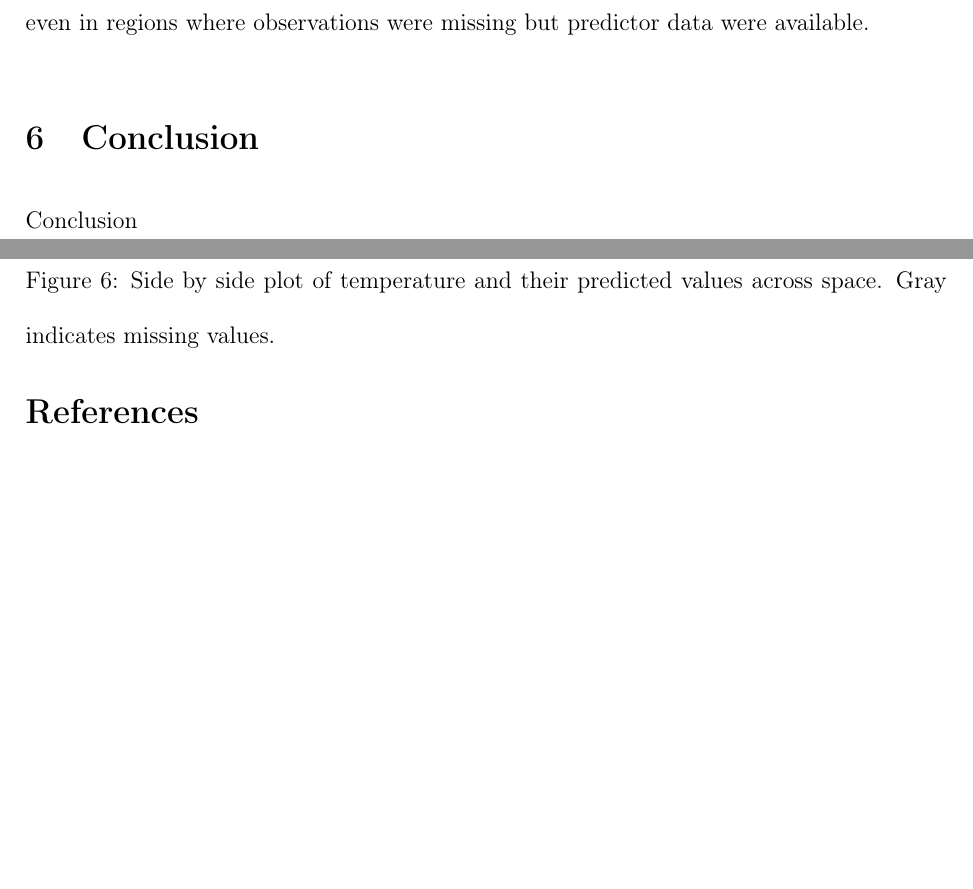
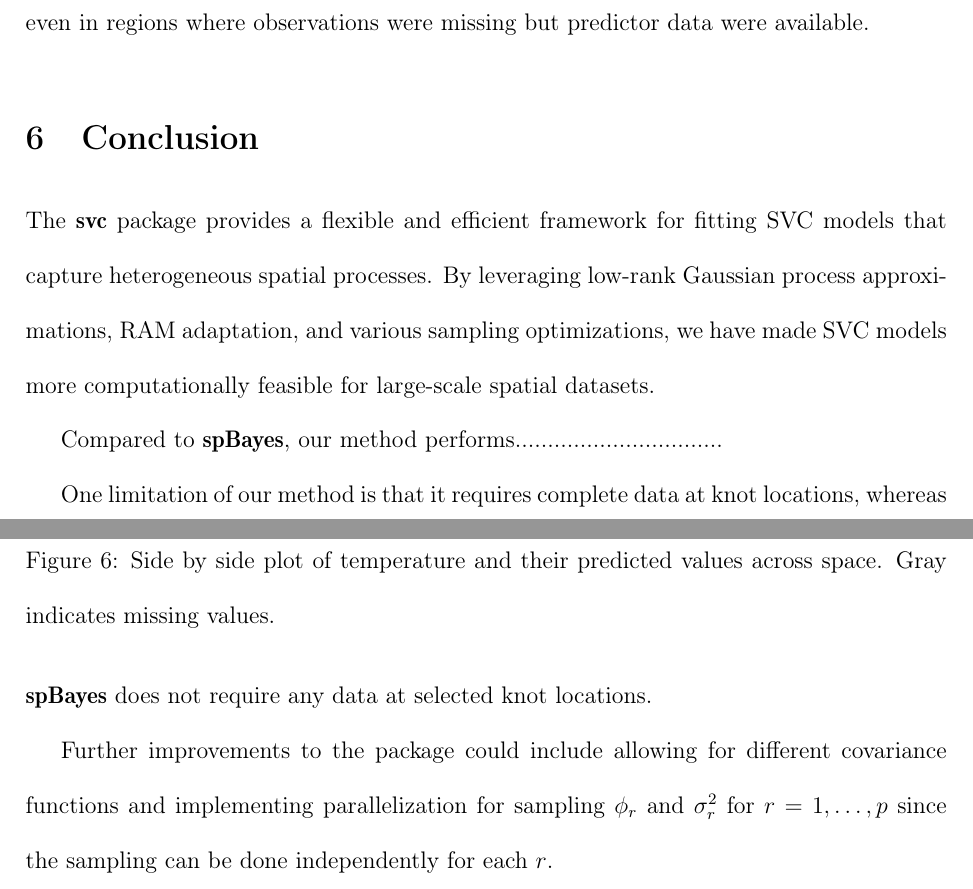
Before and after one commit to jdta95/svc, a LaTeX document (paper/paper/minipaper.tex): two parts of pages 10 and 11 of 13, joined at a grey line, cut so that both start at the same text, the shorter picture padded with empty space. Compiled offline with pdfLaTeX.

Commit message:
started conclusion

```diff
--- a/paper/paper/minipaper.tex
+++ b/paper/paper/minipaper.tex
@@ -291,7 +291,14 @@ Below is a plot of the posterior means of the coefficients over space.
 
 
 \section{Conclusion}
-Conclusion
+\label{sec:Conclusion}
+The \pkg{svc} package provides a flexible and efficient framework for fitting SVC models that capture heterogeneous spatial processes. By leveraging low-rank Gaussian process approximations, RAM adaptation, and various sampling optimizations, we have made SVC models more computationally feasible for large-scale spatial datasets.
+
+Compared to \pkg{spBayes}, our method performs................................
+
+One limitation of our method is that it requires complete data at knot locations, whereas \pkg{spBayes} does not require any data at selected knot locations.
+
+Further improvements to the package could include allowing for different covariance functions and implementing parallelization for sampling $\phi_r$ and $\sigma_r^2$ for $r = 1, \dots, p$ since the sampling can be done independently for each $r$.
 
 \newpage
 
```
Also changed, not shown: paper/paper/minipaper.pdf.
